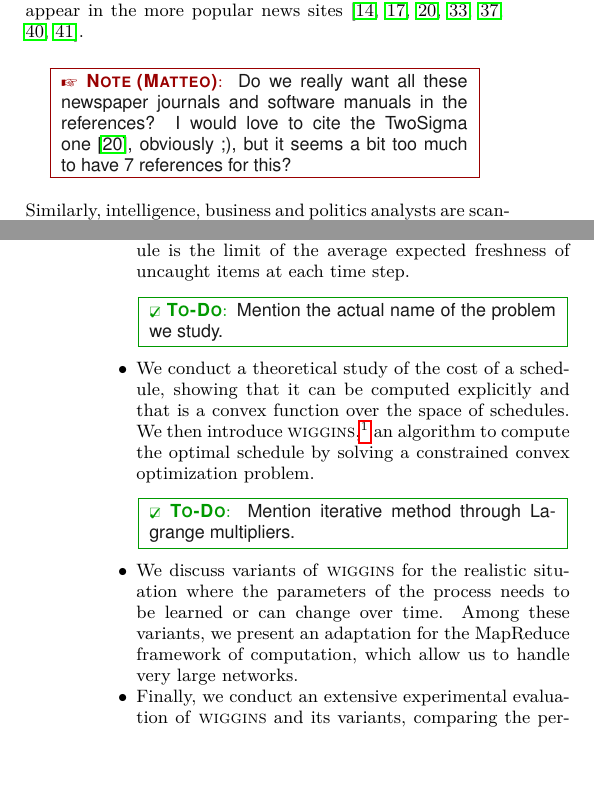
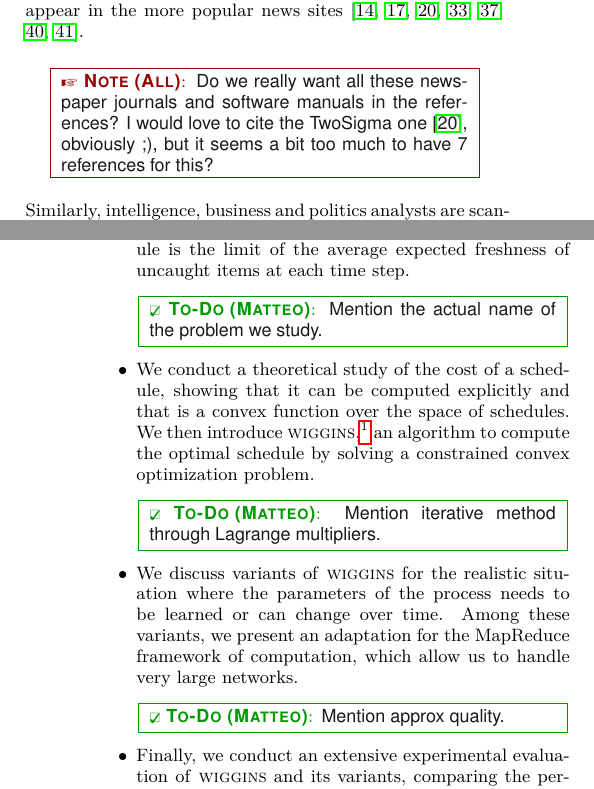
Before and after one commit to rionda/wiggins, a LaTeX paper (paper/wiggins.tex, which reads paper/tex/introduction.tex): two parts of the columns of pages 1 and 2 of 13, joined at a grey line, cut so that both start at the same text, the shorter picture padded with empty space. Compiled offline with pdfLaTeX.

Commit message:
Edit some \todo and \mynote, add more.

```diff
--- a/paper/tex/introduction.tex
+++ b/paper/tex/introduction.tex
@@ -6,7 +6,7 @@ trend in algorithmic stock trading is the use of automatic search through the
 Web and social networks for pieces of information that can be used in trading
 decisions before they appear in the more popular news
 sites~\citep{Delaney2009,ALPHA2014,AlphaFlash,mitra2011handbook,latar2015robot,wallstreet2015,McKinney2011}.
-\mynote[Matteo]{Do we really want all these newspaper journals and software
+\mynote[All]{Do we really want all these newspaper journals and software
 	manuals in the references? I would love to cite the TwoSigma
 	one~\citep{wallstreet2015}, obviously ;), but it seems a bit too much to
 have 7 references for this?}
@@ -67,11 +67,12 @@ problem are the following:
 			urchins employed by Holmes as intelligence agents.} an algorithm to
 		compute the optimal schedule by solving a constrained convex
 		optimization problem.
-		\todo{Mention iterative method through Lagrange multipliers.}
+		\todo[Matteo]{Mention iterative method through Lagrange multipliers.}
 	\item We discuss variants of \algoname for the realistic situation where
 		the parameters of the process needs to be learned or can change over
 		time. Among these variants, we present an adaptation for the MapReduce
 		framework of computation, which allow us to handle very large networks.
+		\todo[Matteo]{Mention approx quality.}
 	\item Finally, we conduct an extensive experimental evaluation of \algoname
 		and its variants, comparing the performances of the schedules it
 		computes with natural baselines, and showing how it performs extremely
```
Also changed, not shown: paper/tex/introduction.tex (2 more changed lines).
